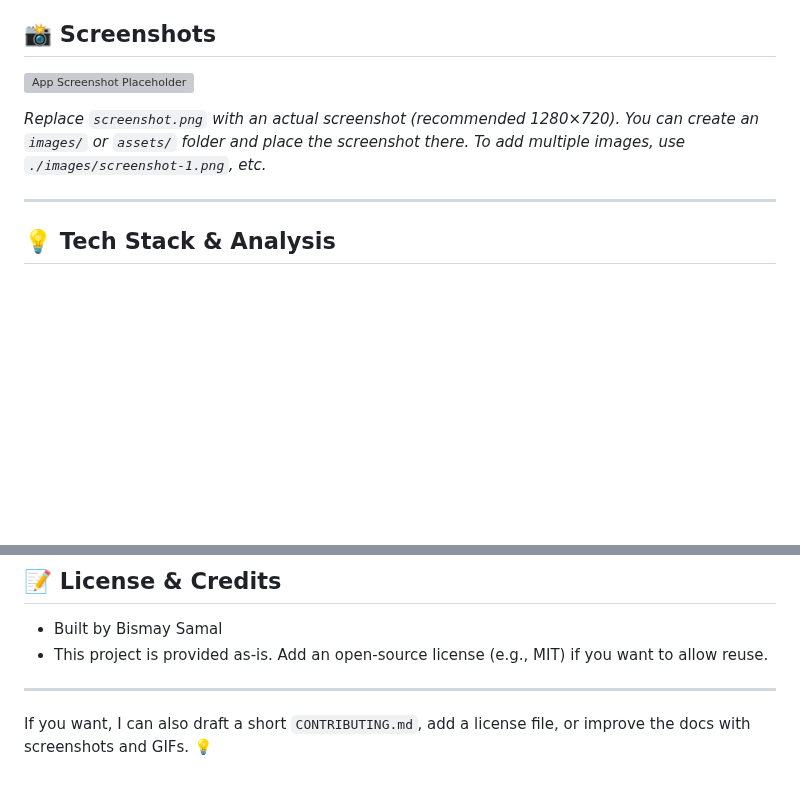
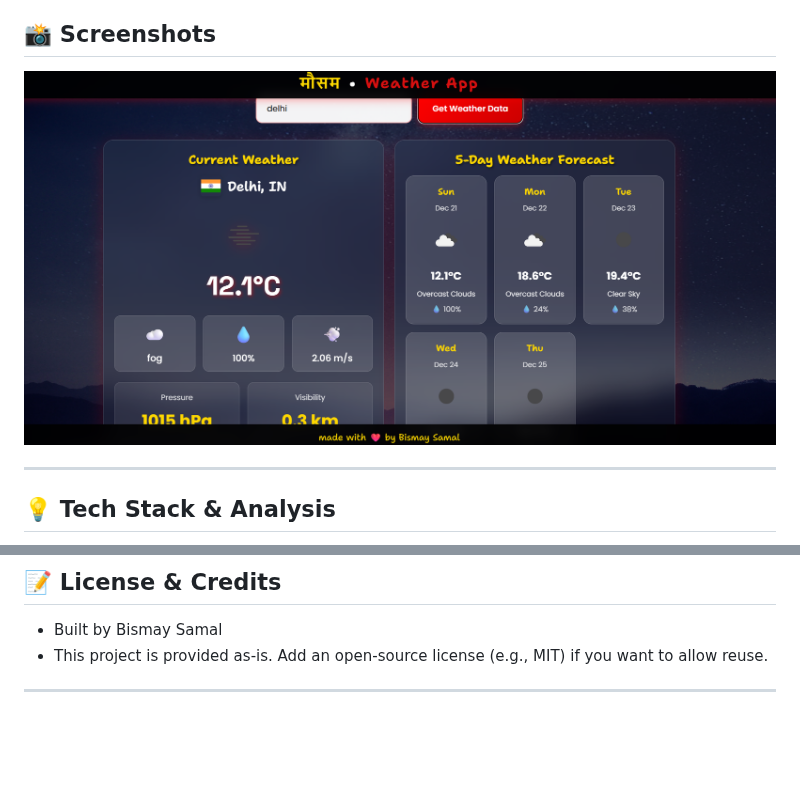
Before and after one commit to bismay70/Weather-App, a Markdown page: README.md, 2 parts joined by grey strips. Rendered like a GitHub page; blank space fills up the shorter version; grey boxes are pictures that could not be loaded.

```diff
--- a/README.md
+++ b/README.md
@@ -16,9 +16,7 @@ This project demonstrates a clean UI for displaying:
 
 ## 📸 Screenshots
 
-![App Screenshot Placeholder](./screenshot.png)
-
-_Replace `screenshot.png` with an actual screenshot (recommended 1280×720). You can create an `images/` or `assets/` folder and place the screenshot there. To add multiple images, use `./images/screenshot-1.png`, etc._
+<img src=./weather.png width="1000px"/>
 
 ---
 
@@ -125,5 +123,3 @@ Please open a PR and describe the change.
 - This project is provided as-is. Add an open-source license (e.g., MIT) if you want to allow reuse.
 
 ---
-
-If you want, I can also draft a short `CONTRIBUTING.md`, add a license file, or improve the docs with screenshots and GIFs. 💡
```
